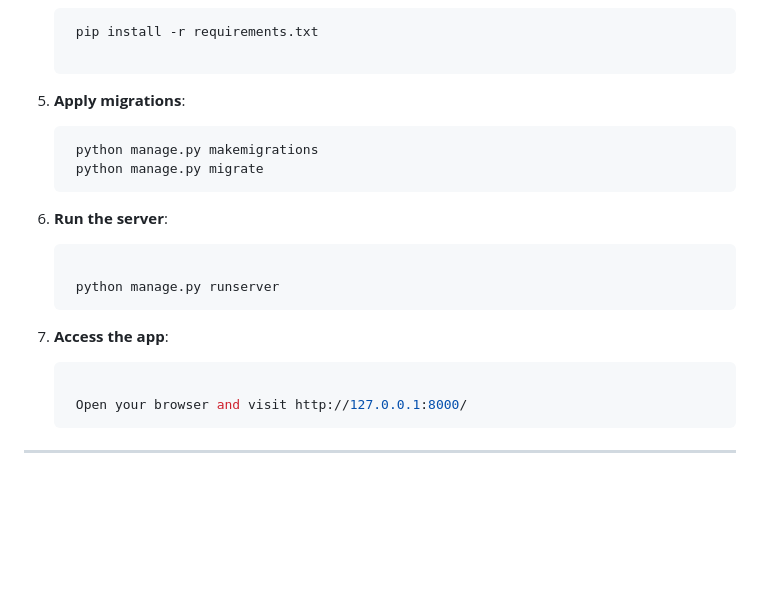
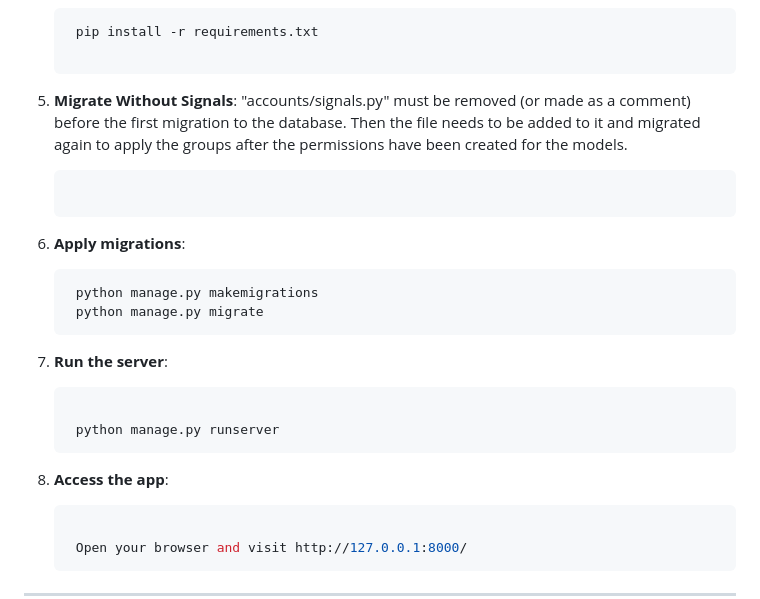
Before and after one commit to StiliyanEnchev/work_manager_app, a Markdown page: README.md, the part around the change. Rendered like a GitHub page; blank space fills up the shorter version.

````diff
--- a/README.md
+++ b/README.md
@@ -40,19 +40,24 @@
 
    ```
 
-5. **Apply migrations**:
+5. **Migrate Without Signals**:
+   "accounts/signals.py" must be removed (or made as a comment) before the first migration to the database. Then the file needs to be added to it and migrated again to apply the groups after the permissions have been created for the models.
+
+   ```
+
+6. **Apply migrations**:
    ```bash
     python manage.py makemigrations
     python manage.py migrate
    ```
 
-6. **Run the server**:
+7. **Run the server**:
    ```bash
 
     python manage.py runserver
    ```
 
-6. **Access the app**:
+8. **Access the app**:
    ```bash
 
     Open your browser and visit http://127.0.0.1:8000/
````
